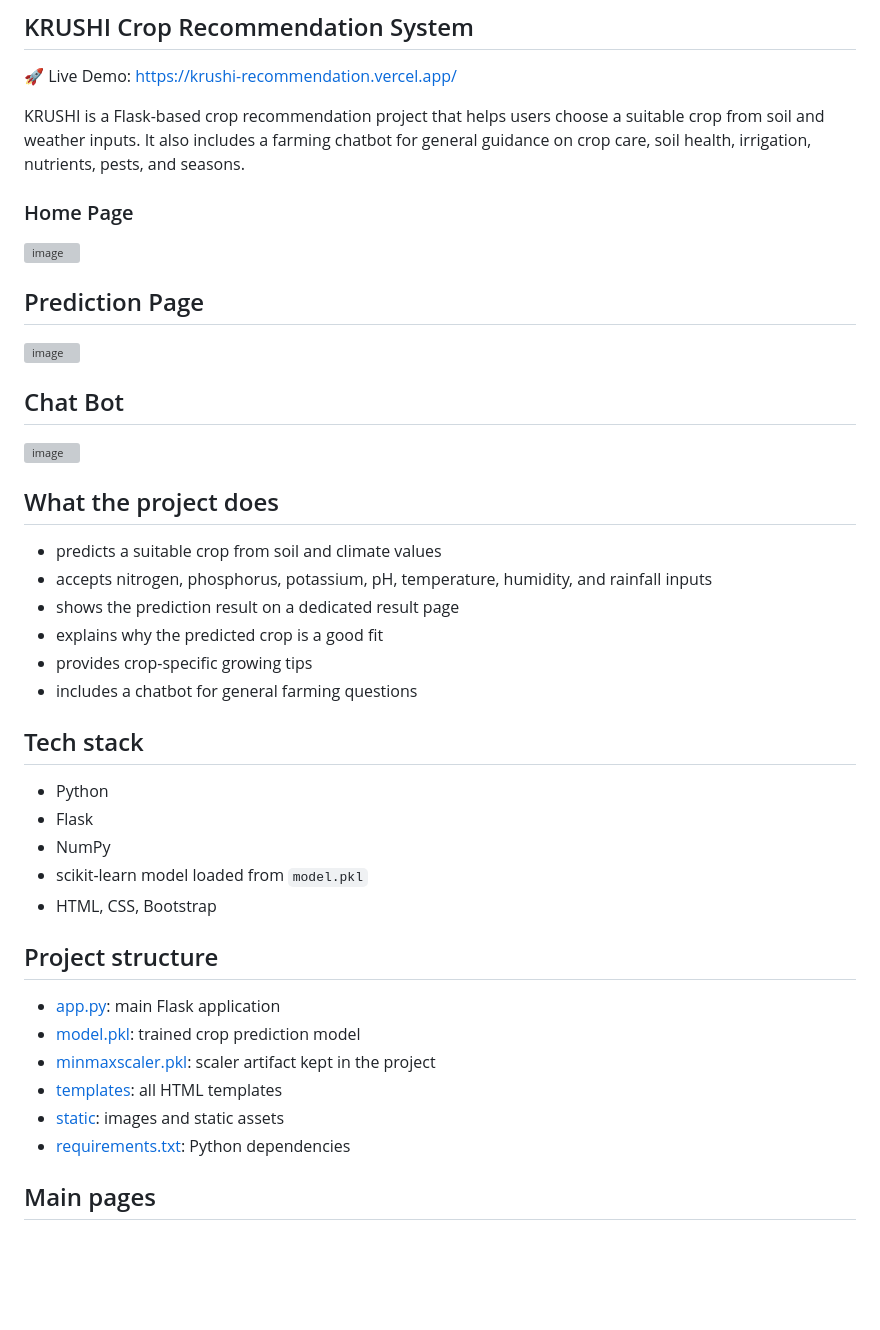
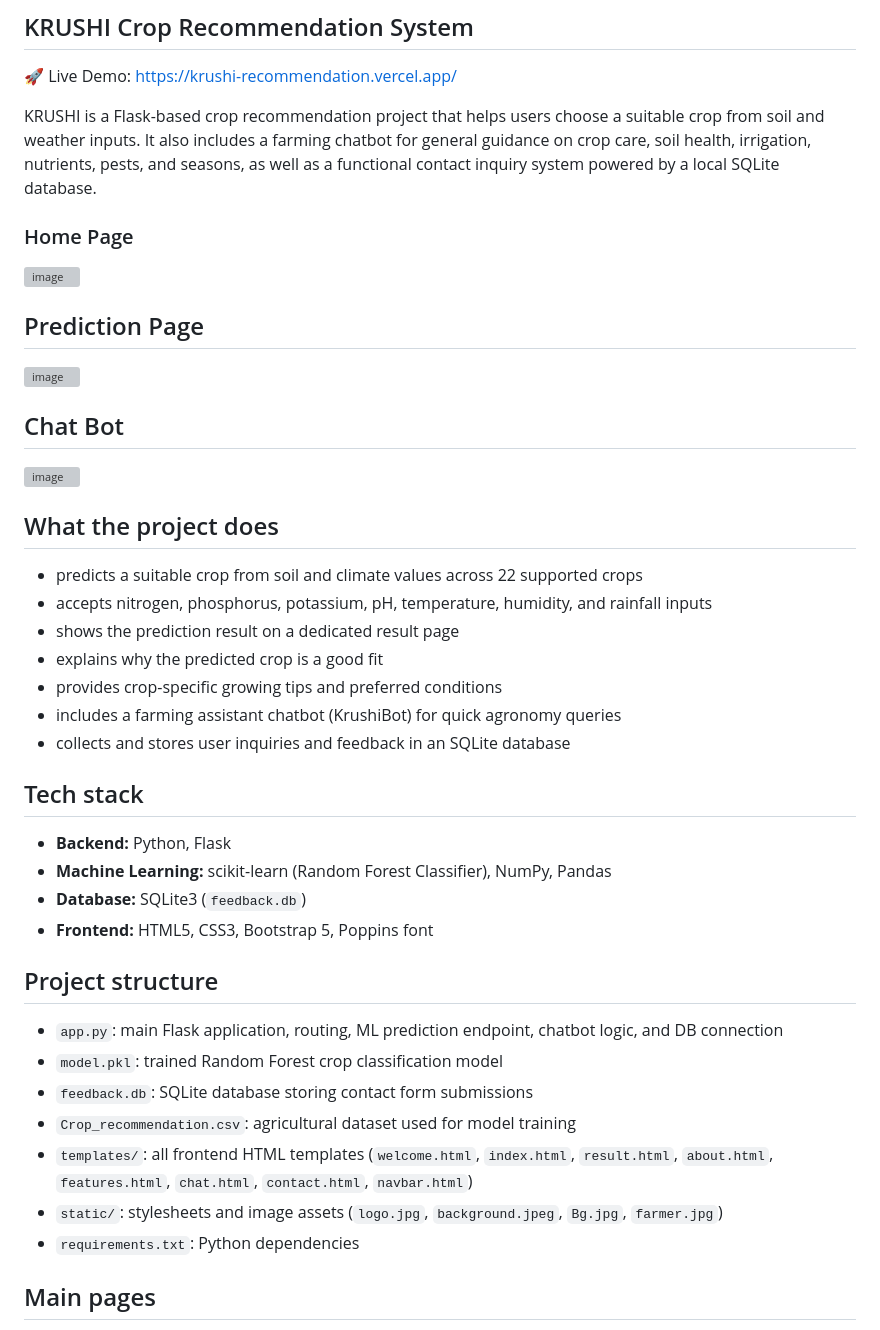
Before and after one commit to Omrasal7/Crop_Recommendation-System, a Markdown page: README.md, the part around one of its changes. Drawn GitHub-style; blank space fills up the shorter version; grey boxes are pictures that could not be loaded.

```diff
--- a/README.md
+++ b/README.md
@@ -2,45 +2,43 @@
 
 🚀 Live Demo: https://krushi-recommendation.vercel.app/
 
-KRUSHI is a Flask-based crop recommendation project that helps users choose a suitable crop from soil and weather inputs. It also includes a farming chatbot for general guidance on crop care, soil health, irrigation, nutrients, pests, and seasons.
+KRUSHI is a Flask-based crop recommendation project that helps users choose a suitable crop from soil and weather inputs. It also includes a farming chatbot for general guidance on crop care, soil health, irrigation, nutrients, pests, and seasons, as well as a functional contact inquiry system powered by a local SQLite database.
 
 ### Home Page
 <img width="1881" height="893" alt="image" src="https://github.com/user-attachments/assets/ee6af049-08fa-4588-b191-12a86bc43c6b" />
 
-
 ## Prediction Page
 <img width="1687" height="883" alt="image" src="https://github.com/user-attachments/assets/6d9a624f-c1f1-4aae-8c98-7b833311fc4c" />
-
 
 ## Chat Bot
 <img width="1696" height="892" alt="image" src="https://github.com/user-attachments/assets/5349c38e-e260-4fd1-84a3-cc9a9bf38137" />
 
-
 ## What the project does
 
-- predicts a suitable crop from soil and climate values
+- predicts a suitable crop from soil and climate values across 22 supported crops
 - accepts nitrogen, phosphorus, potassium, pH, temperature, humidity, and rainfall inputs
 - shows the prediction result on a dedicated result page
 - explains why the predicted crop is a good fit
-- provides crop-specific growing tips
-- includes a chatbot for general farming questions
+- provides crop-specific growing tips and preferred conditions
+- includes a farming assistant chatbot (KrushiBot) for quick agronomy queries
+- collects and stores user inquiries and feedback in an SQLite database
 
 ## Tech stack
 
-- Python
-- Flask
-- NumPy
-- scikit-learn model loaded from `model.pkl`
-- HTML, CSS, Bootstrap
+- **Backend:** Python, Flask
+- **Machine Learning:** scikit-learn (Random Forest Classifier), NumPy, Pandas
+- **Database:** SQLite3 (`feedback.db`)
+- **Frontend:** HTML5, CSS3, Bootstrap 5, Poppins font
 
 ## Project structure
 
-- [app.py](C:/crop_recommendation/app.py:1): main Flask application
-- [model.pkl](C:/crop_recommendation/model.pkl): trained crop prediction model
-- [minmaxscaler.pkl](C:/crop_recommendation/minmaxscaler.pkl): scaler artifact kept in the project
-- [templates](C:/crop_recommendation/templates): all HTML templates
-- [static](C:/crop_recommendation/static): images and static assets
-- [requirements.txt](C:/crop_recommendation/requirements.txt:1): Python dependencies
+- `app.py`: main Flask application, routing, ML prediction endpoint, chatbot logic, and DB connection
+- `model.pkl`: trained Random Forest crop classification model
+- `feedback.db`: SQLite database storing contact form submissions
+- `Crop_recommendation.csv`: agricultural dataset used for model training
+- `templates/`: all frontend HTML templates (`welcome.html`, `index.html`, `result.html`, `about.html`, `features.html`, `chat.html`, `contact.html`, `navbar.html`)
+- `static/`: stylesheets and image assets (`logo.jpg`, `background.jpeg`, `Bg.jpg`, `farmer.jpg`)
+- `requirements.txt`: Python dependencies
 
 ## Main pages
 
```
Also changed, not shown: other parts of README.md (+48 -52 lines).
